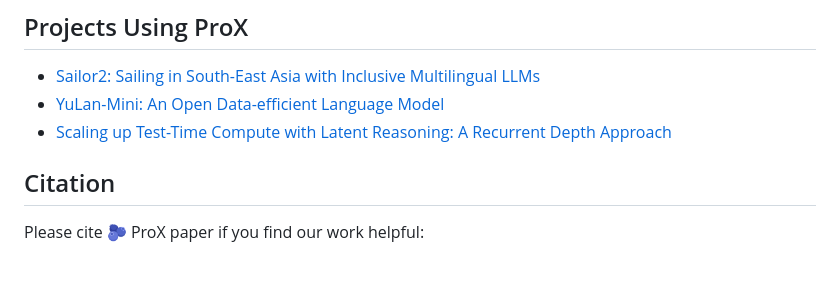
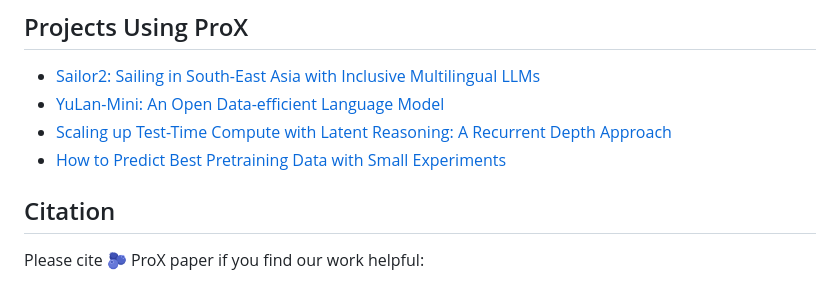
Before and after one commit to GAIR-NLP/ProX, a Markdown page: README.md, the part around the change. Drawn GitHub-style.

```diff
--- a/README.md
+++ b/README.md
@@ -280,6 +280,7 @@ Currently, we release the following code and data:
 - [Sailor2: Sailing in South-East Asia with Inclusive Multilingual LLMs](https://sea-sailor.github.io/blog/sailor2/)
 - [YuLan-Mini: An Open Data-efficient Language Model](https://arxiv.org/abs/2412.17743)
 - [Scaling up Test-Time Compute with Latent Reasoning: A Recurrent Depth Approach](https://arxiv.org/abs/2502.05171)
+- [How to Predict Best Pretraining Data with Small Experiments](https://arxiv.org/abs/2504.11393)
 
 
 ## Citation
```
